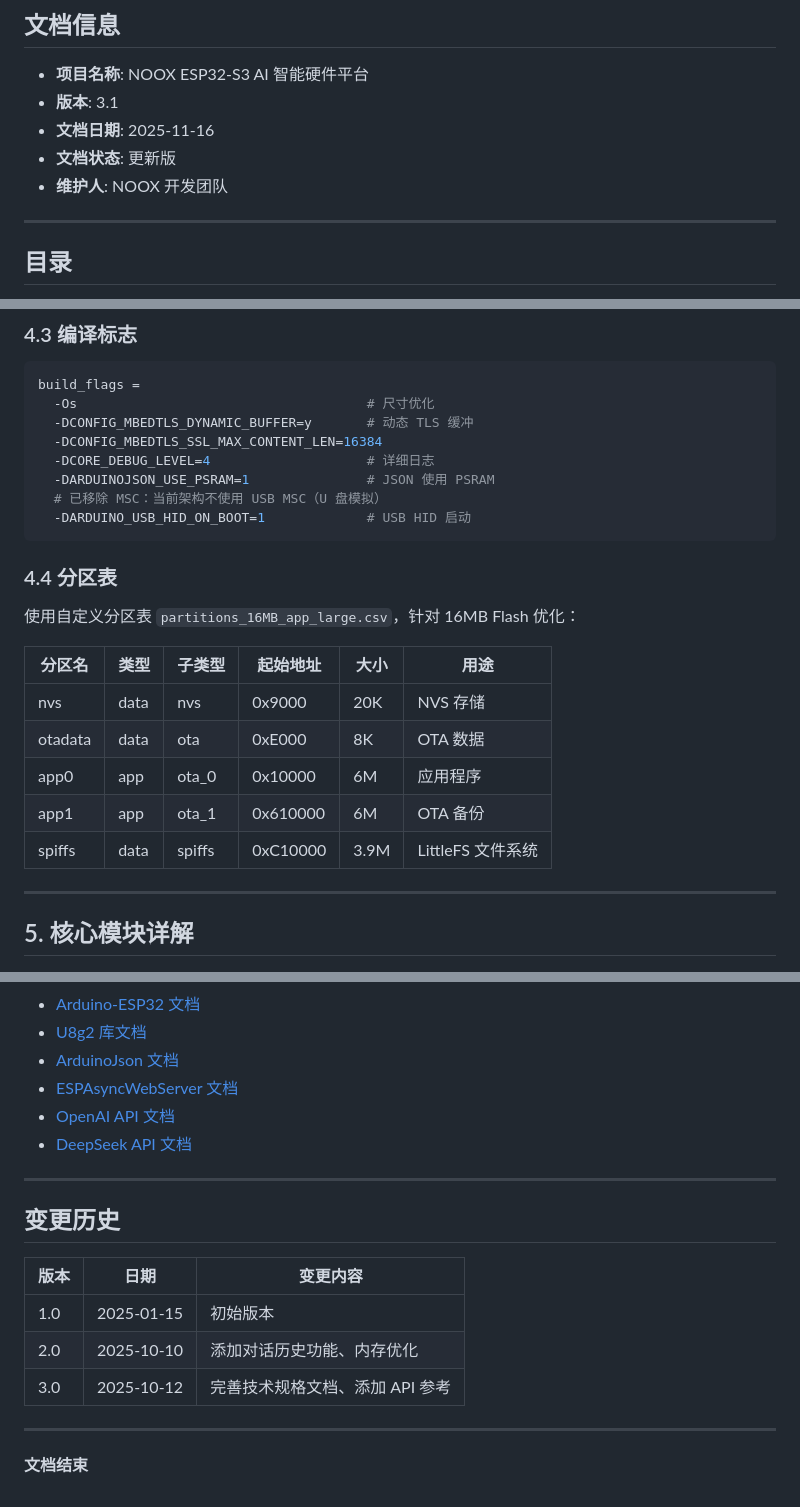
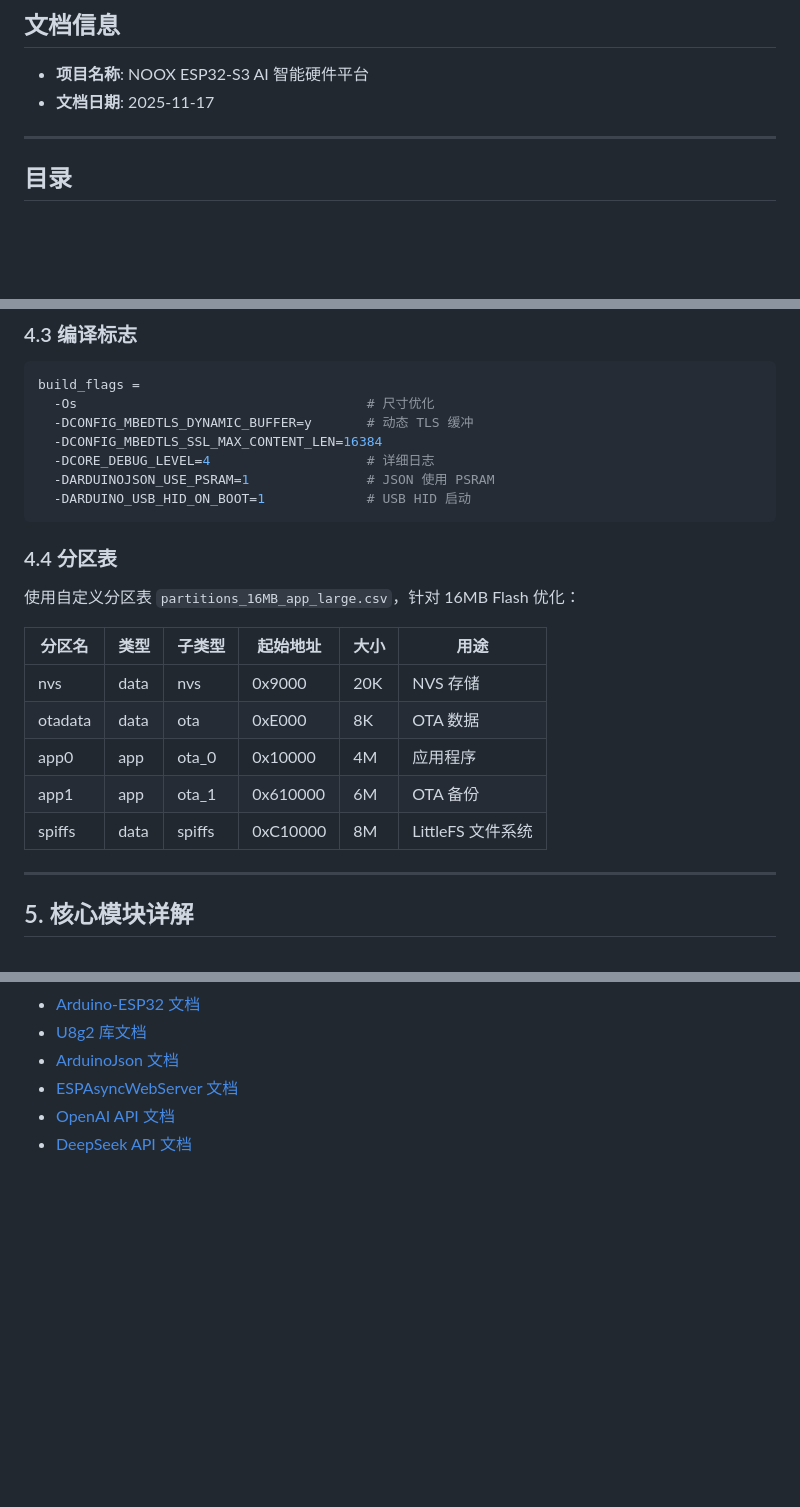
Before and after one commit to hurricane-0/NOOX, a Markdown page: docs/TECHNICAL_SPECIFICATION.md, 3 parts joined by grey strips. Drawn GitHub-style; blank space fills up the shorter version.

````diff
--- a/docs/TECHNICAL_SPECIFICATION.md
+++ b/docs/TECHNICAL_SPECIFICATION.md
@@ -3,10 +3,7 @@
 ## 文档信息
 
 - **项目名称**: NOOX ESP32-S3 AI 智能硬件平台
-- **版本**: 3.1
-- **文档日期**: 2025-11-16
-- **文档状态**: 更新版
-- **维护人**: NOOX 开发团队
+- **文档日期**: 2025-11-17
 
 ---
 
@@ -241,7 +332,6 @@ build_flags =
   -DCONFIG_MBEDTLS_SSL_MAX_CONTENT_LEN=16384
   -DCORE_DEBUG_LEVEL=4                    # 详细日志
   -DARDUINOJSON_USE_PSRAM=1               # JSON 使用 PSRAM
-  # 已移除 MSC：当前架构不使用 USB MSC（U 盘模拟）
   -DARDUINO_USB_HID_ON_BOOT=1             # USB HID 启动
 ```
 
@@ -253,9 +343,9 @@ build_flags =
 |--------|------|--------|----------|------|------|
 | nvs | data | nvs | 0x9000 | 20K | NVS 存储 |
 | otadata | data | ota | 0xE000 | 8K | OTA 数据 |
-| app0 | app | ota_0 | 0x10000 | 6M | 应用程序 |
+| app0 | app | ota_0 | 0x10000 | 4M | 应用程序 |
 | app1 | app | ota_1 | 0x610000 | 6M | OTA 备份 |
-| spiffs | data | spiffs | 0xC10000 | 3.9M | LittleFS 文件系统 |
+| spiffs | data | spiffs | 0xC10000 | 8M | LittleFS 文件系统 |
 
 ---
 
@@ -1985,17 +2075,3 @@ usbShellManager.sendAiResponseToHost("req-124", "当前目录的文件列表：.
 - [ESPAsyncWebServer 文档](https://github.com/me-no-dev/ESPAsyncWebServer)
 - [OpenAI API 文档](https://platform.openai.com/docs/api-reference)
 - [DeepSeek API 文档](https://platform.deepseek.com/api-docs/)
-
----
-
-## 变更历史
-
-| 版本 | 日期 | 变更内容 |
-|------|------|----------|
-| 1.0 | 2025-01-15 | 初始版本 |
-| 2.0 | 2025-10-10 | 添加对话历史功能、内存优化 |
-| 3.0 | 2025-10-12 | 完善技术规格文档、添加 API 参考 |
-
----
-
-**文档结束**
````
Also changed, not shown: other parts of docs/TECHNICAL_SPECIFICATION.md (+142 -48 lines).
